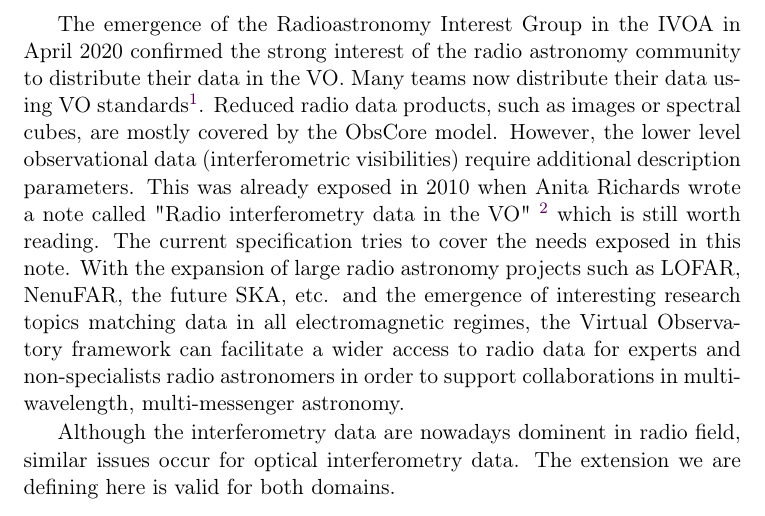
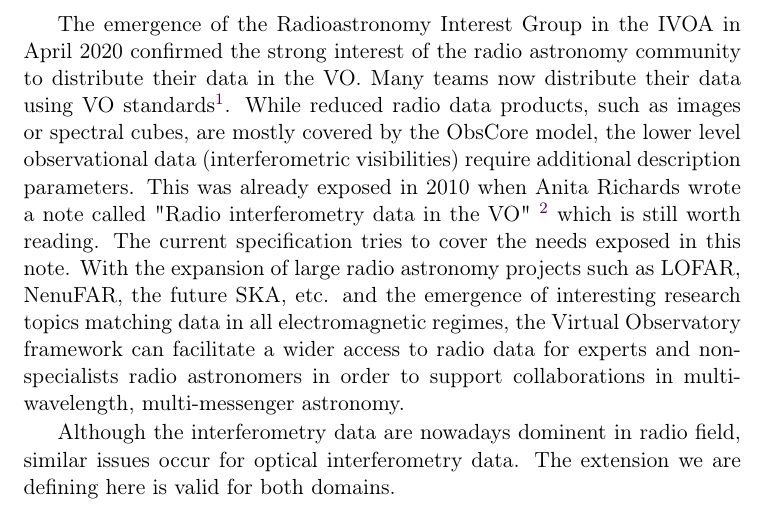
Before and after one commit to ivoa/ObsCoreExtensionForVisibilityData, a LaTeX document (ObsCoreExtensionForVisibilityData.tex): part of page 3 of 12, cut so that both start at the same text. Compiled offline with pdfLaTeX.

Commit message:
rewording

```diff
--- a/ObsCoreExtensionForVisibilityData.tex
+++ b/ObsCoreExtensionForVisibilityData.tex
@@ -59,8 +59,8 @@ to define a lot of data discovery services in astronomy.
 The emergence of the Radioastronomy Interest Group in the IVOA in April 2020 confirmed the strong
 interest of the radio astronomy community to distribute their data in the VO. Many teams now
 distribute their data using VO standards\footnote{https://ivoa.net/documents/Notes/RadioVOImp/index.html}.
-Reduced radio data products, such as images or spectral cubes, %(and single dish data - {\it is that true ?} )
-are mostly covered by the ObsCore model. However, the lower level observational data
+While reduced radio data products, such as images or spectral cubes, %(and single dish data - {\it is that true ?} )
+are mostly covered by the ObsCore model, the lower level observational data
 (interferometric visibilities) require additional description parameters. This was already exposed
 in 2010 when Anita Richards wrote a note called "Radio interferometry data in the VO"
 \footnote{https://wiki.ivoa.net/internal/IVOA/SiaInterface/Anita-InterferometryVO.pdf} which is
```
